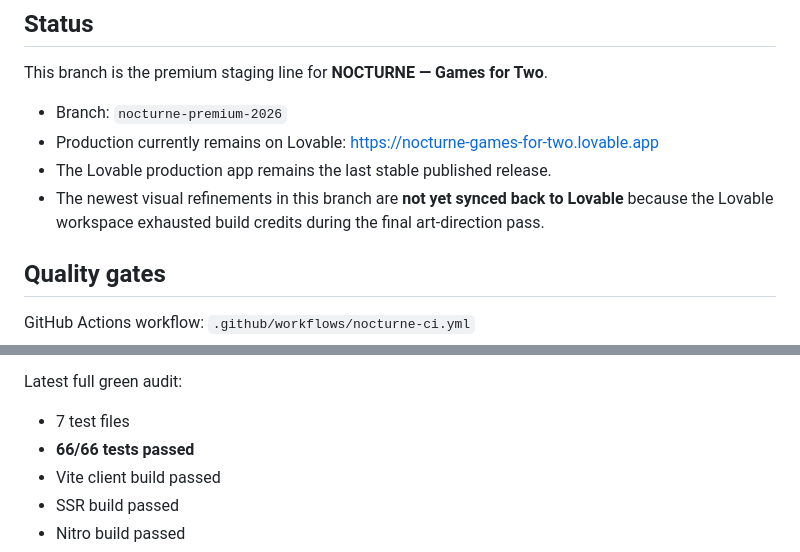
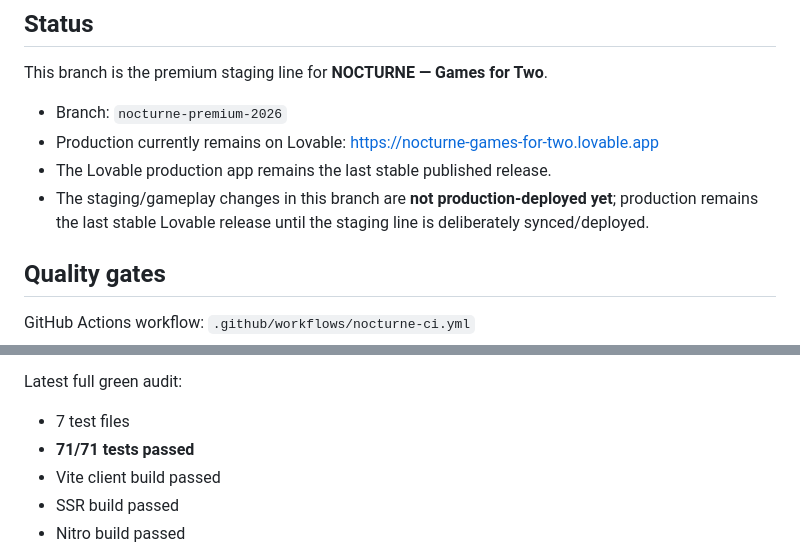
Before and after one commit to MasterMP88/gamevalut, a Markdown page: NOCTURNE_RELEASE.md, 2 parts joined by grey strips. Rendered like a GitHub page.

Commit message:
docs: refresh green audit and deployment status

```diff
--- a/NOCTURNE_RELEASE.md
+++ b/NOCTURNE_RELEASE.md
@@ -6,7 +6,7 @@ This branch is the premium staging line for **NOCTURNE — Games for Two**.
 - Branch: `nocturne-premium-2026`
 - Production currently remains on Lovable: https://nocturne-games-for-two.lovable.app
 - The Lovable production app remains the last stable published release.
-- The newest visual refinements in this branch are **not yet synced back to Lovable** because the Lovable workspace exhausted build credits during the final art-direction pass.
+- The staging/gameplay changes in this branch are **not production-deployed yet**; production remains the last stable Lovable release until the staging line is deliberately synced/deployed.
 
 ## Quality gates
 GitHub Actions workflow: `.github/workflows/nocturne-ci.yml`
@@ -26,7 +26,7 @@ Current required gates:
 
 Latest full green audit:
 - 7 test files
-- **66/66 tests passed**
+- **71/71 tests passed**
 - Vite client build passed
 - SSR build passed
 - Nitro build passed
```
